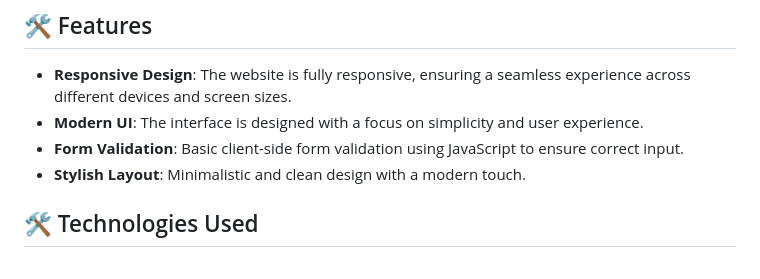
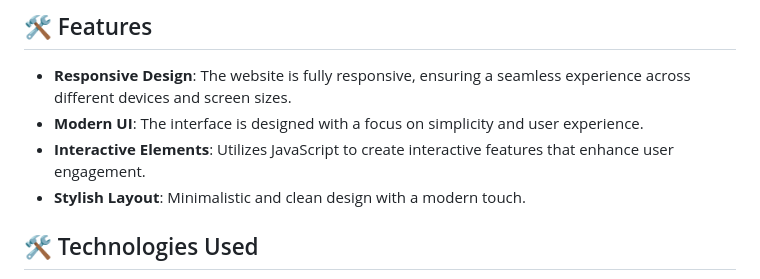
Before and after one commit to Akki-soni/NewsApp-Web, a Markdown page: README.md, the part around the change. Rendered like a GitHub page.

```diff
--- a/README.md
+++ b/README.md
@@ -25,7 +25,7 @@
 
 - **Responsive Design**: The website is fully responsive, ensuring a seamless experience across different devices and screen sizes.
 - **Modern UI**: The interface is designed with a focus on simplicity and user experience.
-- **Form Validation**: Basic client-side form validation using JavaScript to ensure correct input.
+- **Interactive Elements**: Utilizes JavaScript to create interactive features that enhance user engagement.
 - **Stylish Layout**: Minimalistic and clean design with a modern touch.
 
 ## 🛠️ Technologies Used
```
